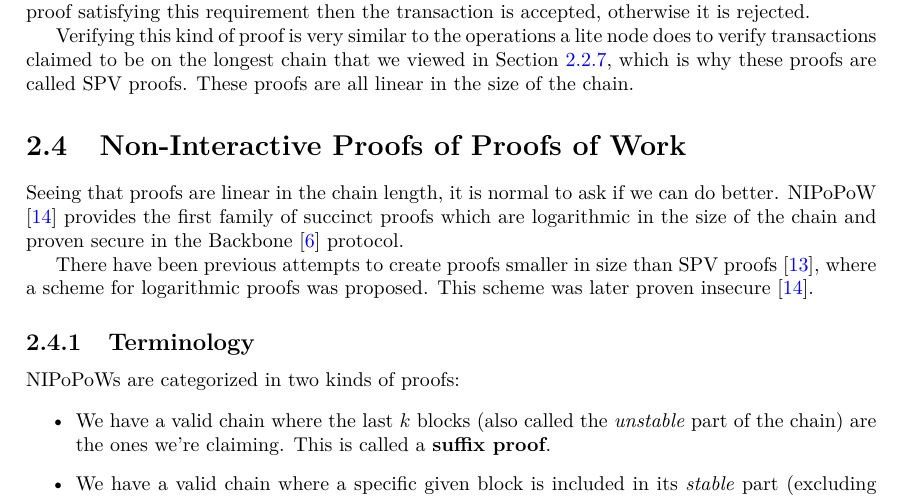
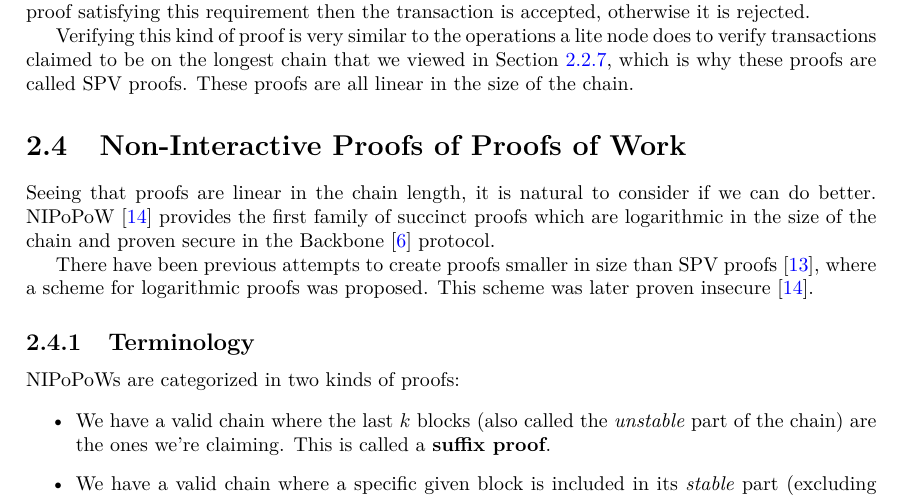
Before and after one commit to gtklocker/thesis, a LaTeX thesis (paper.tex, which reads chapters/background/nipopows.tex): part of page 17 of 47, cut so that both start at the same text. Compiled offline with pdfLaTeX.

Commit message:
improve wording

```diff
--- a/chapters/background/nipopows.tex
+++ b/chapters/background/nipopows.tex
@@ -1,5 +1,5 @@
 \section{Non-Interactive Proofs of Proofs of Work}
-Seeing that proofs are linear in the chain length, it is normal to ask if we can do better. NIPoPoW \cite{nipopows} provides the first family of succinct proofs which are logarithmic in the size of the chain and proven secure in the Backbone \cite{backbone} protocol.
+Seeing that proofs are linear in the chain length, it is natural to consider if we can do better. NIPoPoW \cite{nipopows} provides the first family of succinct proofs which are logarithmic in the size of the chain and proven secure in the Backbone \cite{backbone} protocol.
 
 There have been previous attempts to create proofs smaller in size than SPV proofs~\cite{KLS}, where a scheme for logarithmic proofs was proposed.  This scheme was later proven insecure~\cite{nipopows}.
 
```
